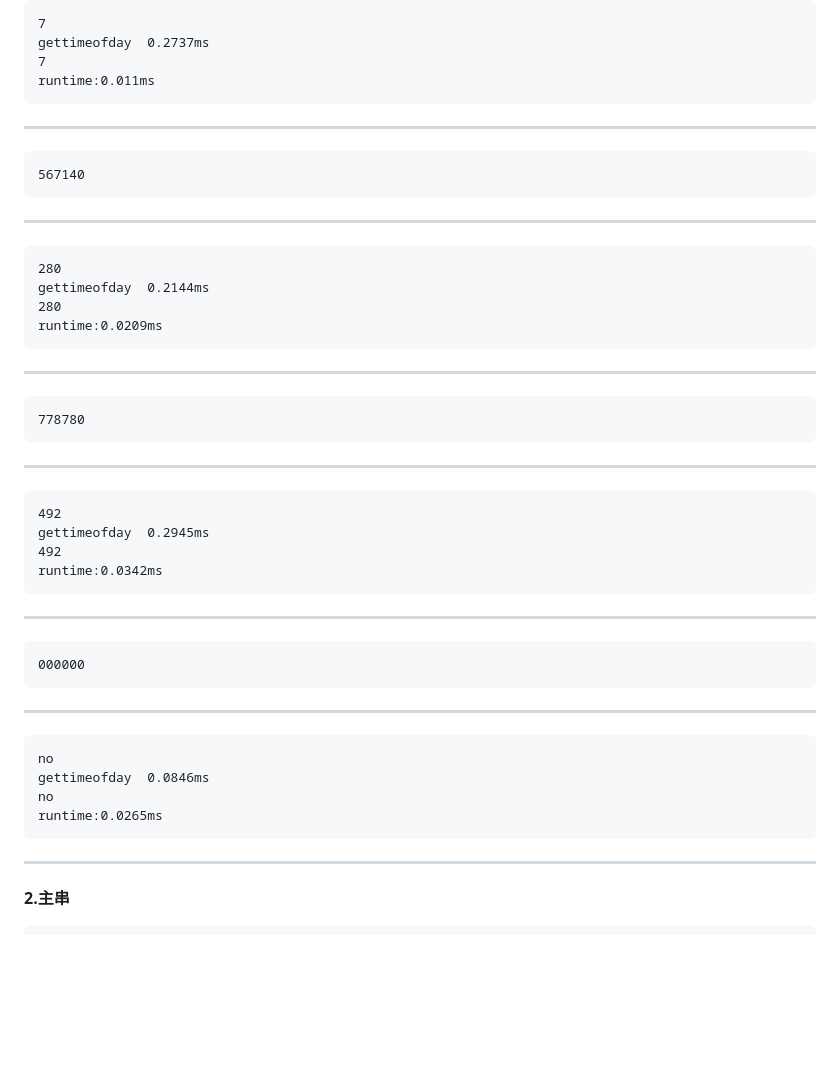
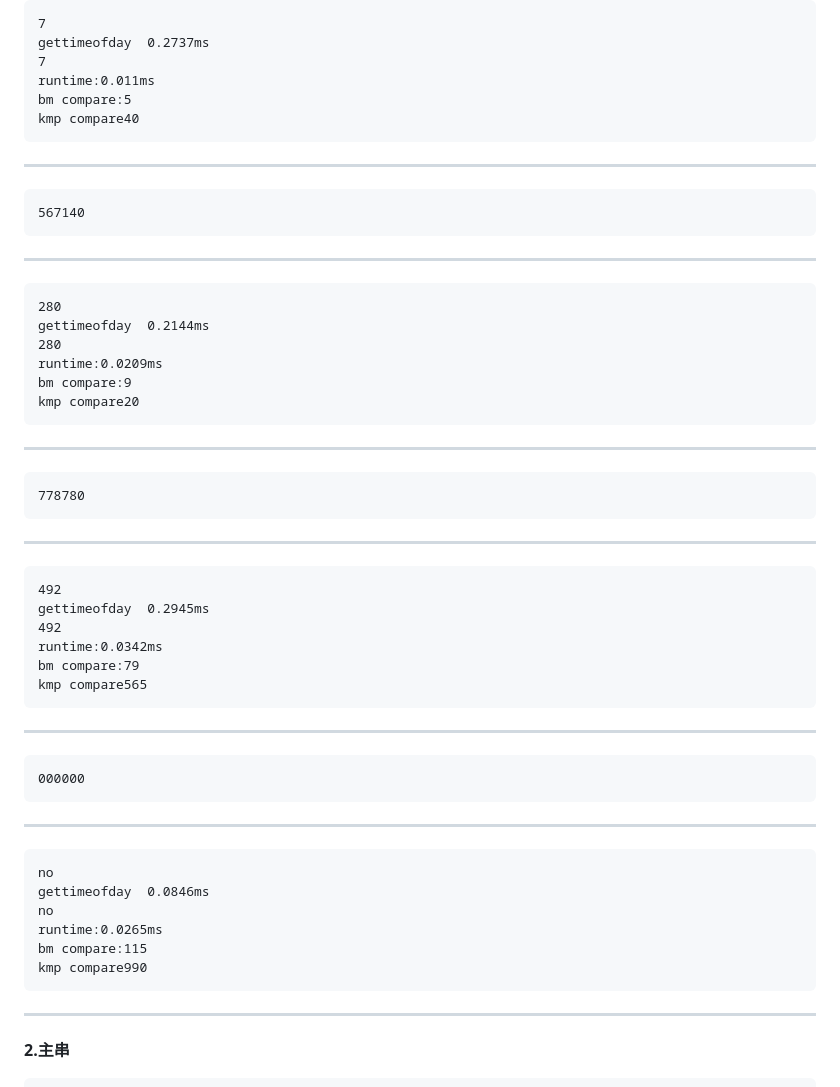
Before and after one commit to darkness650/experiment, a Markdown page: datastruct/KMP and BM/数字区中主串短模式串.md, the part around the change. Rendered like a GitHub page; blank space fills up the shorter version.

````diff
--- a/datastruct/KMP and BM/数字区中主串短模式串.md
+++ b/datastruct/KMP and BM/数字区中主串短模式串.md
@@ -16,6 +16,8 @@
 gettimeofday  0.2737ms
 7
 runtime:0.011ms
+bm compare:5
+kmp compare40
 ```
 ---
 ```
@@ -27,6 +29,8 @@ runtime:0.011ms
 gettimeofday  0.2144ms
 280
 runtime:0.0209ms
+bm compare:9
+kmp compare20
 ```
 ---
 ```
@@ -38,6 +42,8 @@ runtime:0.0209ms
 gettimeofday  0.2945ms
 492
 runtime:0.0342ms
+bm compare:79
+kmp compare565
 ```
 ---
 ```
@@ -49,6 +55,8 @@ no
 gettimeofday  0.0846ms
 no
 runtime:0.0265ms
+bm compare:115
+kmp compare990
 ```
 ---
 **2.主串**
````
